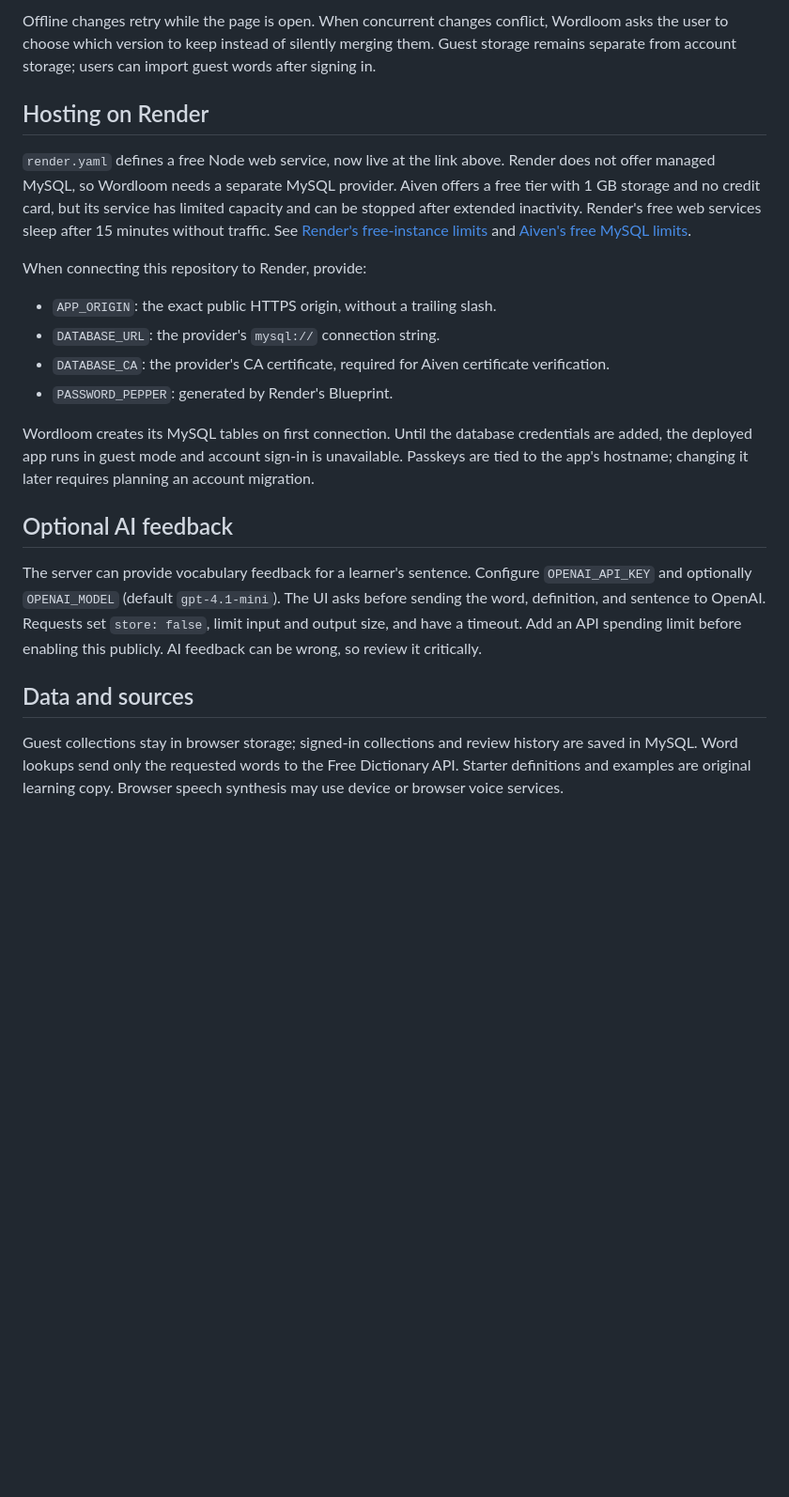
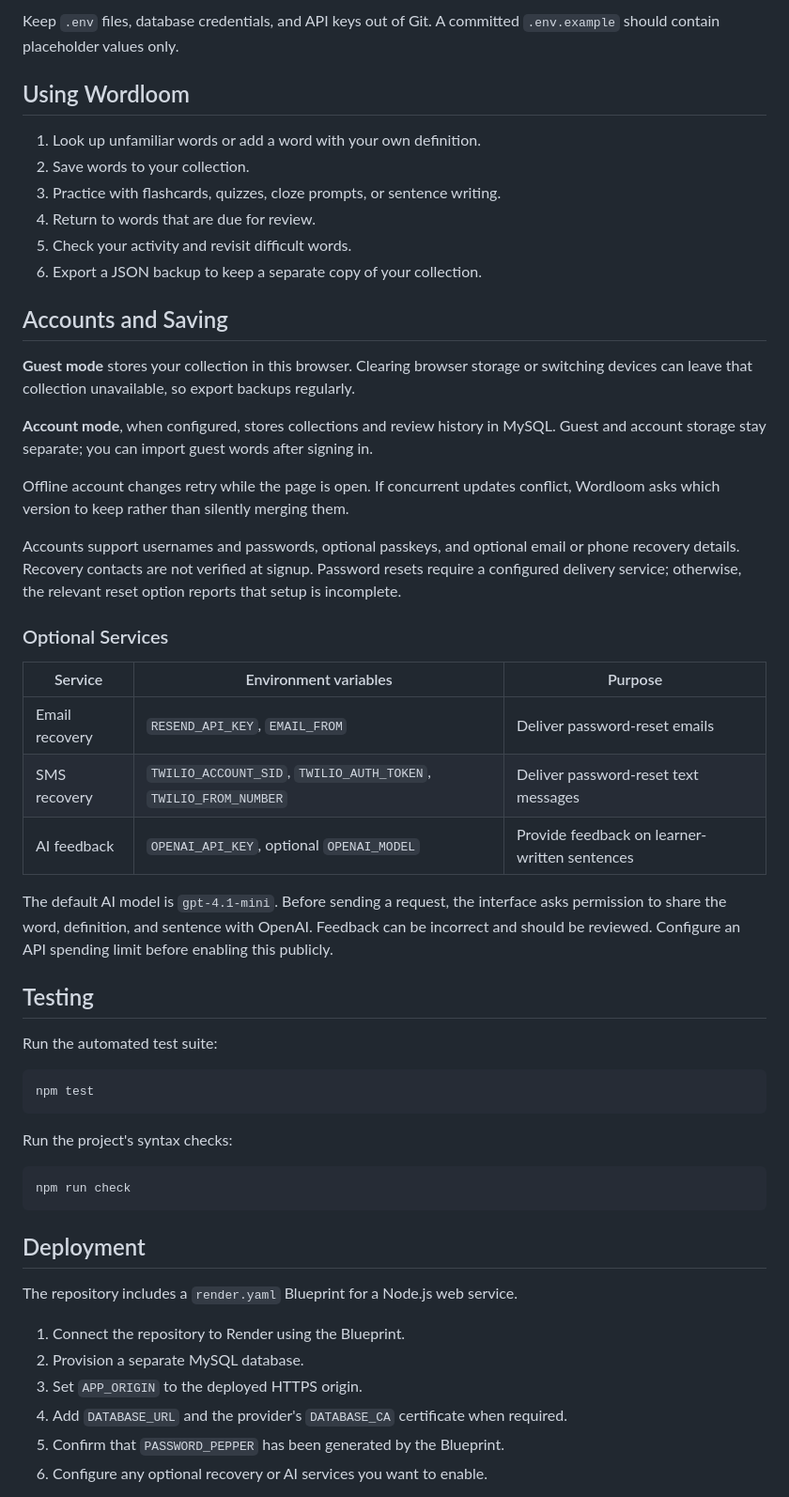
Before and after one commit to lorris02/Wordloom, a Markdown page: README.md, the part around one of its changes. Shown at 94% size. Drawn GitHub-style; blank space fills up the shorter version.

````diff
--- a/README.md
+++ b/README.md
@@ -34,23 +71,57 @@ Sessions expire after 14 days and use `Secure`, `HttpOnly`, `SameSite=Lax` cooki
 
-Offline changes retry while the page is open. When concurrent changes conflict, Wordloom asks the user to choose which version to keep instead of silently merging them. Guest storage remains separate from account storage; users can import guest words after signing in.
+Keep `.env` files, database credentials, and API keys out of Git. A committed `.env.example` should contain placeholder values only.
 
-## Hosting on Render
+## Using Wordloom
 
-`render.yaml` defines a free Node web service, now live at the link above. Render does not offer managed MySQL, so Wordloom needs a separate MySQL provider. Aiven offers a free tier with 1 GB storage and no credit card, but its service has limited capacity and can be stopped after extended inactivity. Render's free web services sleep after 15 minutes without traffic. See [Render's free-instance limits](https://render.com/docs/free) and [Aiven's free MySQL limits](https://aiven.io/docs/products/mysql/concepts/mysql-free-tier).
+1. Look up unfamiliar words or add a word with your own definition.
+2. Save words to your collection.
+3. Practice with flashcards, quizzes, cloze prompts, or sentence writing.
+4. Return to words that are due for review.
+5. Check your activity and revisit difficult words.
+6. Export a JSON backup to keep a separate copy of your collection.
 
-When connecting this repository to Render, provide:
+## Accounts and Saving
 
-- `APP_ORIGIN`: the exact public HTTPS origin, without a trailing slash.
-- `DATABASE_URL`: the provider's `mysql://` connection string.
-- `DATABASE_CA`: the provider's CA certificate, required for Aiven certificate verification.
-- `PASSWORD_PEPPER`: generated by Render's Blueprint.
+**Guest mode** stores your collection in this browser. Clearing browser storage or switching devices can leave that collection unavailable, so export backups regularly.
 
-Wordloom creates its MySQL tables on first connection. Until the database credentials are added, the deployed app runs in guest mode and account sign-in is unavailable. Passkeys are tied to the app's hostname; changing it later requires planning an account migration.
+**Account mode**, when configured, stores collections and review history in MySQL. Guest and account storage stay separate; you can import guest words after signing in.
 
-## Optional AI feedback
+Offline account changes retry while the page is open. If concurrent updates conflict, Wordloom asks which version to keep rather than silently merging them.
 
-The server can provide vocabulary feedback for a learner's sentence. Configure `OPENAI_API_KEY` and optionally `OPENAI_MODEL` (default `gpt-4.1-mini`). The UI asks before sending the word, definition, and sentence to OpenAI. Requests set `store: false`, limit input and output size, and have a timeout. Add an API spending limit before enabling this publicly. AI feedback can be wrong, so review it critically.
+Accounts support usernames and passwords, optional passkeys, and optional email or phone recovery details. Recovery contacts are not verified at signup. Password resets require a configured delivery service; otherwise, the relevant reset option reports that setup is incomplete.
 
-## Data and sources
+### Optional Services
 
-Guest collections stay in browser storage; signed-in collections and review history are saved in MySQL. Word lookups send only the requested words to the Free Dictionary API. Starter definitions and examples are original learning copy. Browser speech synthesis may use device or browser voice services.
+| Service | Environment variables | Purpose |
+|---|---|---|
+| Email recovery | `RESEND_API_KEY`, `EMAIL_FROM` | Deliver password-reset emails |
+| SMS recovery | `TWILIO_ACCOUNT_SID`, `TWILIO_AUTH_TOKEN`, `TWILIO_FROM_NUMBER` | Deliver password-reset text messages |
+| AI feedback | `OPENAI_API_KEY`, optional `OPENAI_MODEL` | Provide feedback on learner-written sentences |
+
+The default AI model is `gpt-4.1-mini`. Before sending a request, the interface asks permission to share the word, definition, and sentence with OpenAI. Feedback can be incorrect and should be reviewed. Configure an API spending limit before enabling this publicly.
+
+## Testing
+
+Run the automated test suite:
+
+```bash
+npm test
+```
+
+Run the project's syntax checks:
+
+```bash
+npm run check
+```
+
+## Deployment
+
+The repository includes a `render.yaml` Blueprint for a Node.js web service.
+
+1. Connect the repository to Render using the Blueprint.
+2. Provision a separate MySQL database.
+3. Set `APP_ORIGIN` to the deployed HTTPS origin.
+4. Add `DATABASE_URL` and the provider's `DATABASE_CA` certificate when required.
+5. Confirm that `PASSWORD_PEPPER` has been generated by the Blueprint.
+6. Configure any optional recovery or AI services you want to enable.
+
````
Also changed, not shown: other parts of README.md (+96 -18 lines).
